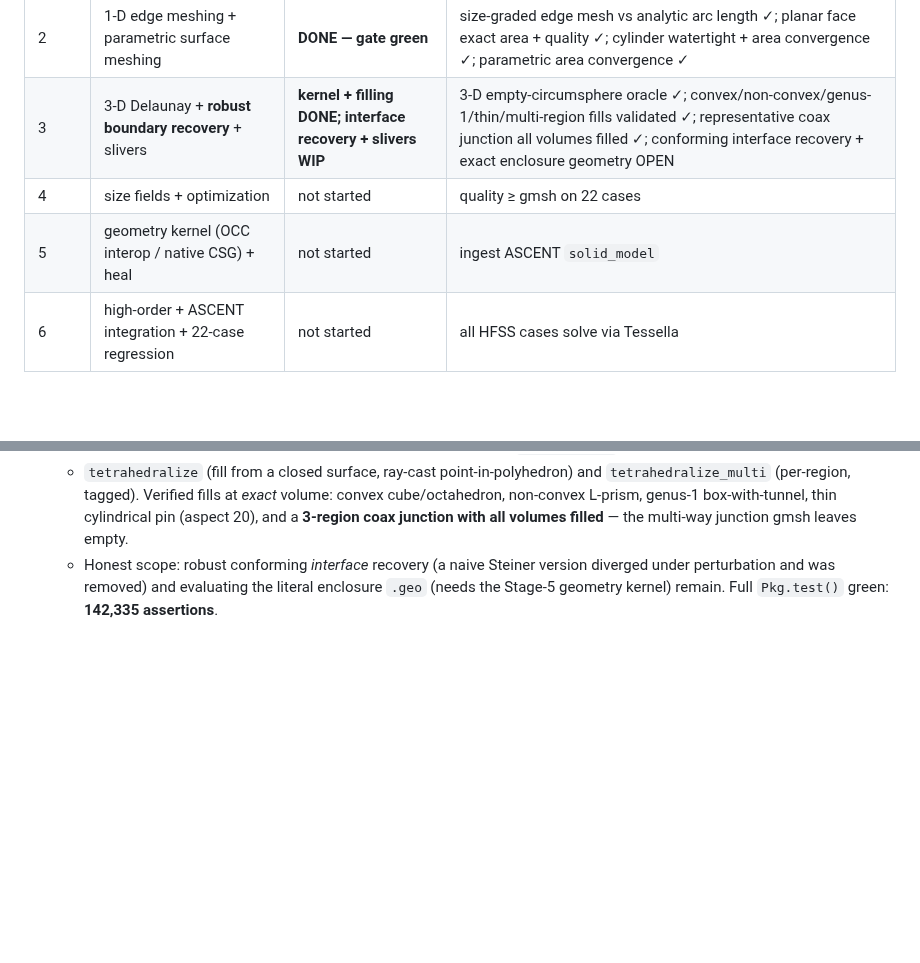
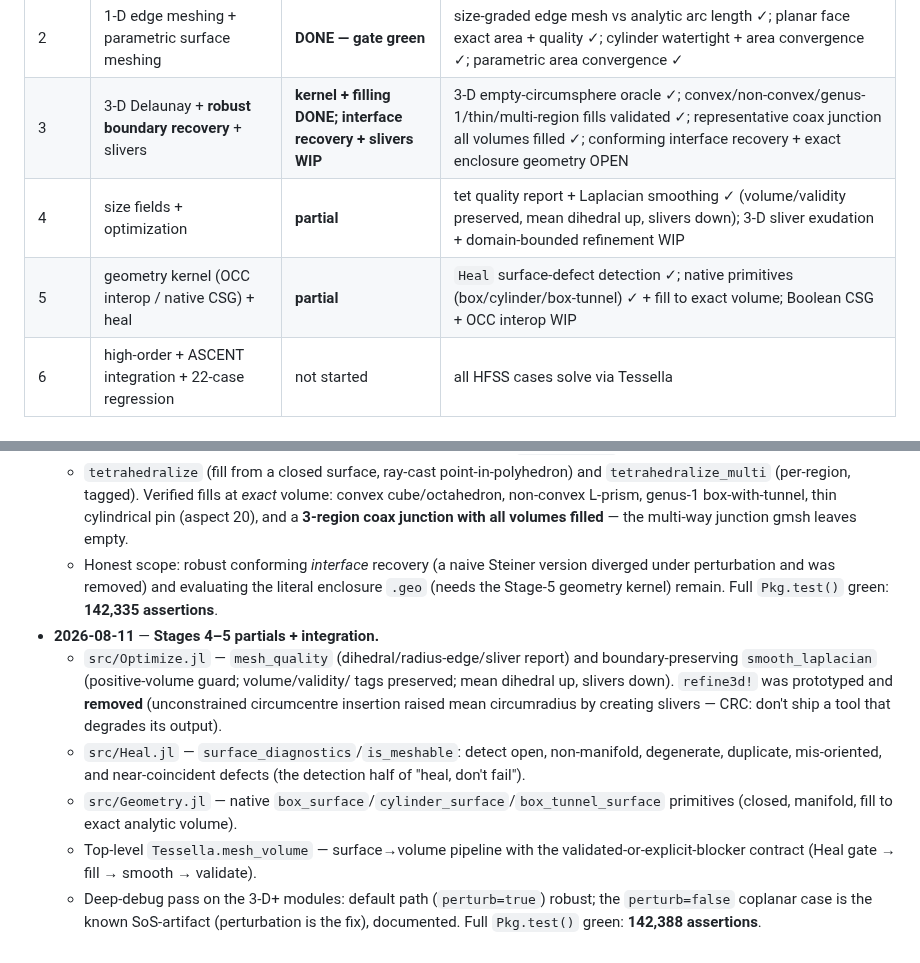
Before and after one commit to jake-w-liu/Tessella.jl, a Markdown page: STATUS.md, 2 parts joined by grey strips. Rendered like a GitHub page; blank space fills up the shorter version.

Commit message:
docs: STATUS — Stage 4/5 partials, integration, deep-debug outcome
Stage board: Stage 4 (quality report + smoothing) and Stage 5 (Heal detection +
native primitives) marked partial with what's done vs remaining. Log records the
Optimize/Heal/Geometry/mesh_volume additions and the 3-D deep-debug outcome
(default perturb=true path robust; perturb=false coplanar is the documented
SoS-artifact).

```diff
--- a/STATUS.md
+++ b/STATUS.md
@@ -14,8 +14,8 @@ replacing the gmsh dependency (see `PLAN.md`). CRC discipline mandatory
 | 1 | 2-D Delaunay + CDT + quality refinement | **DONE — gate green** | exact empty-circumcircle oracle ✓; 2n−2−h count + hull ✓; CDT constraints present + locally Delaunay ✓; Ruppert angle/area bound achieved, domain area preserved ✓ |
 | 2 | 1-D edge meshing + parametric surface meshing | **DONE — gate green** | size-graded edge mesh vs analytic arc length ✓; planar face exact area + quality ✓; cylinder watertight + area convergence ✓; parametric area convergence ✓ |
 | 3 | 3-D Delaunay + **robust boundary recovery** + slivers | **kernel + filling DONE; interface recovery + slivers WIP** | 3-D empty-circumsphere oracle ✓; convex/non-convex/genus-1/thin/multi-region fills validated ✓; representative coax junction all volumes filled ✓; conforming interface recovery + exact enclosure geometry OPEN |
-| 4 | size fields + optimization | not started | quality ≥ gmsh on 22 cases |
-| 5 | geometry kernel (OCC interop / native CSG) + heal | not started | ingest ASCENT `solid_model` |
+| 4 | size fields + optimization | **partial** | tet quality report + Laplacian smoothing ✓ (volume/validity preserved, mean dihedral up, slivers down); 3-D sliver exudation + domain-bounded refinement WIP |
+| 5 | geometry kernel (OCC interop / native CSG) + heal | **partial** | `Heal` surface-defect detection ✓; native primitives (box/cylinder/box-tunnel) ✓ + fill to exact volume; Boolean CSG + OCC interop WIP |
 | 6 | high-order + ASCENT integration + 22-case regression | not started | all HFSS cases solve via Tessella |
 
 ## Standing acceptance cases (regression, CRC-stamped when they pass)
@@ -126,3 +126,19 @@ the `.geo` into `test/fixtures/` at Stage 0.
     diverged under perturbation and was removed) and evaluating the literal
     enclosure `.geo` (needs the Stage-5 geometry kernel) remain. Full `Pkg.test()`
     green: **142,335 assertions**.
+- **2026-08-11** — **Stages 4–5 partials + integration.**
+  - `src/Optimize.jl` — `mesh_quality` (dihedral/radius-edge/sliver report) and
+    boundary-preserving `smooth_laplacian` (positive-volume guard; volume/validity/
+    tags preserved; mean dihedral up, slivers down). `refine3d!` was prototyped and
+    **removed** (unconstrained circumcentre insertion raised mean circumradius by
+    creating slivers — CRC: don't ship a tool that degrades its output).
+  - `src/Heal.jl` — `surface_diagnostics`/`is_meshable`: detect open, non-manifold,
+    degenerate, duplicate, mis-oriented, and near-coincident defects (the detection
+    half of "heal, don't fail").
+  - `src/Geometry.jl` — native `box_surface`/`cylinder_surface`/`box_tunnel_surface`
+    primitives (closed, manifold, fill to exact analytic volume).
+  - Top-level `Tessella.mesh_volume` — surface→volume pipeline with the
+    validated-or-explicit-blocker contract (Heal gate → fill → smooth → validate).
+  - Deep-debug pass on the 3-D+ modules: default path (`perturb=true`) robust; the
+    `perturb=false` coplanar case is the known SoS-artifact (perturbation is the
+    fix), documented. Full `Pkg.test()` green: **142,388 assertions**.
```
